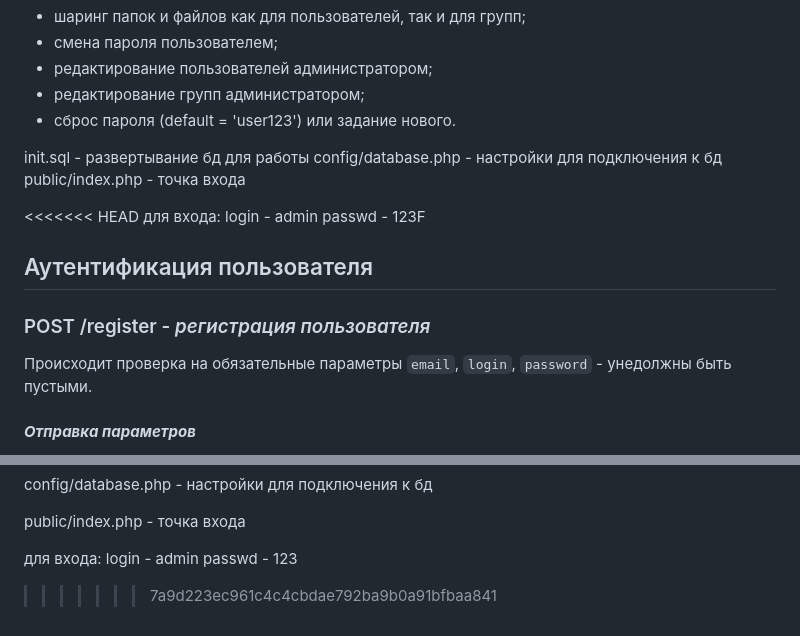
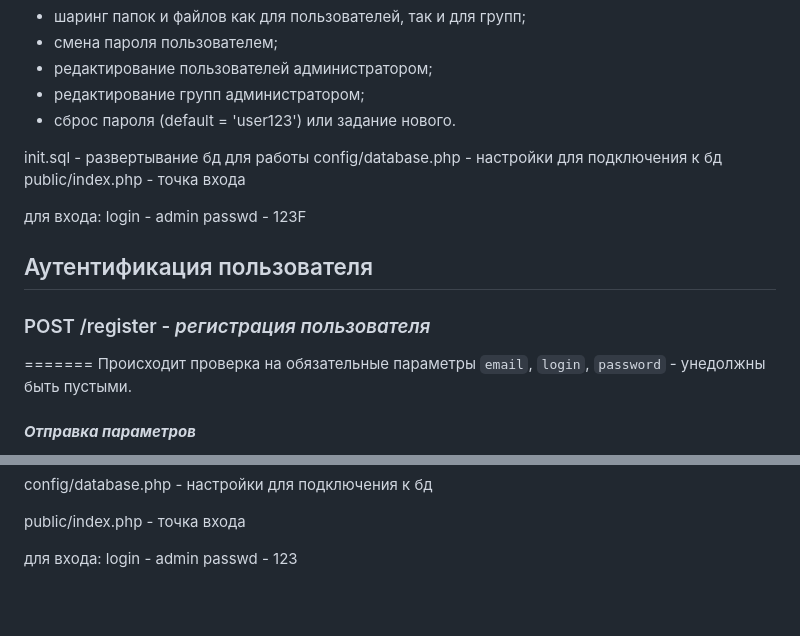
Before and after one commit to klisvladimir72-prog/Cloude_php, a Markdown page: README.md, 2 parts joined by grey strips. Rendered like a GitHub page; blank space fills up the shorter version.

```diff
--- a/README.md
+++ b/README.md
@@ -14,7 +14,6 @@ init.sql - развертывание бд для работы
 config/database.php - настройки для подключения к бд
 public/index.php - точка входа
 
-<<<<<<< HEAD
 для входа:
 login - admin
 passwd - 123F
@@ -22,6 +21,7 @@ passwd - 123F
 ## Аутентификация пользователя
 
 ### POST /register - *регистрация пользователя*
+=======
 Происходит проверка на обязательные параметры `email`, `login`, `password` - yнедолжны быть пустыми.
 #### ***Отправка параметров***
 - `email` - email пользователя,
@@ -209,4 +209,3 @@ public/index.php - точка входа
 для входа:
 login - admin
 passwd - 123
->>>>>>> 7a9d223ec961c4c4cbdae792ba9b0a91bfbaa841
```
